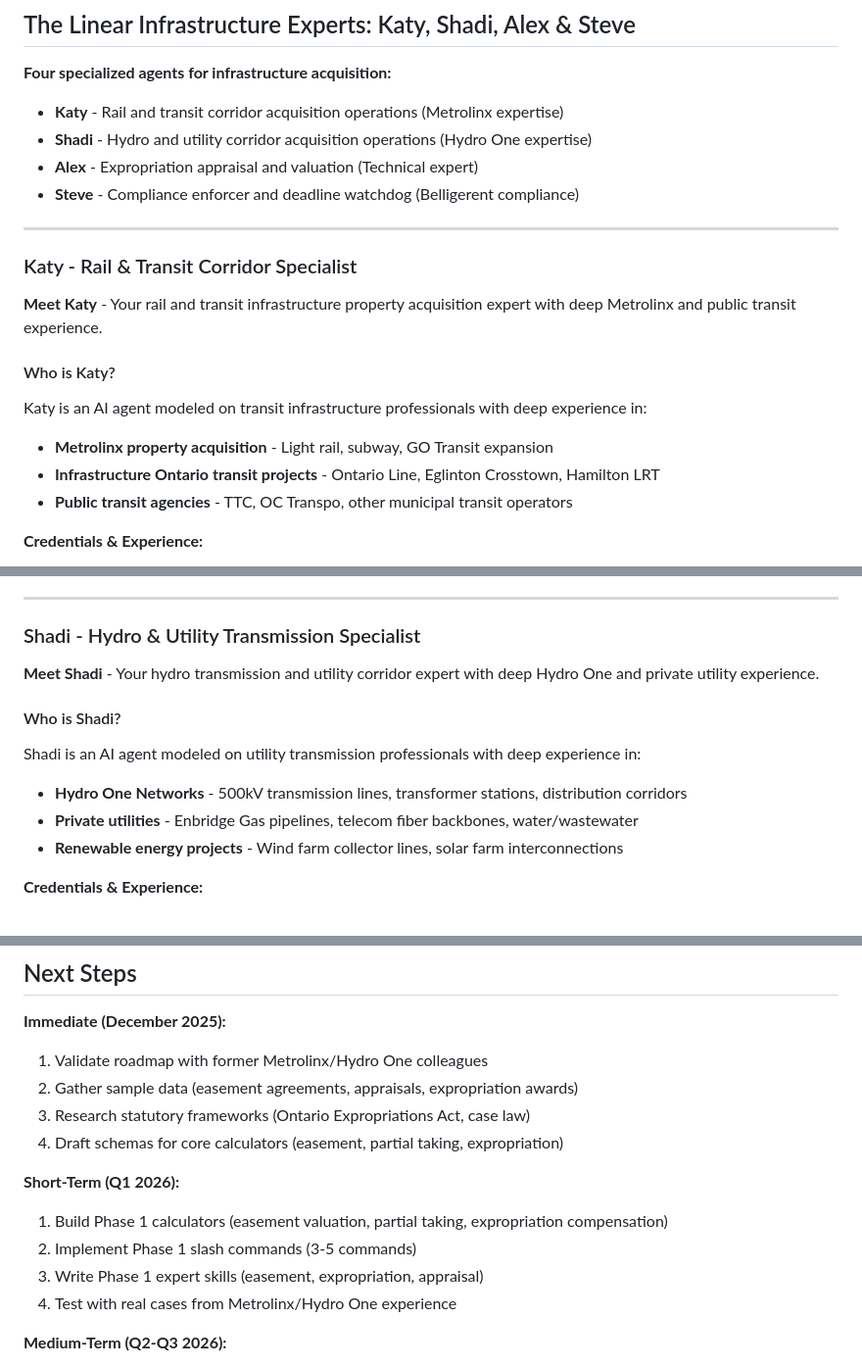
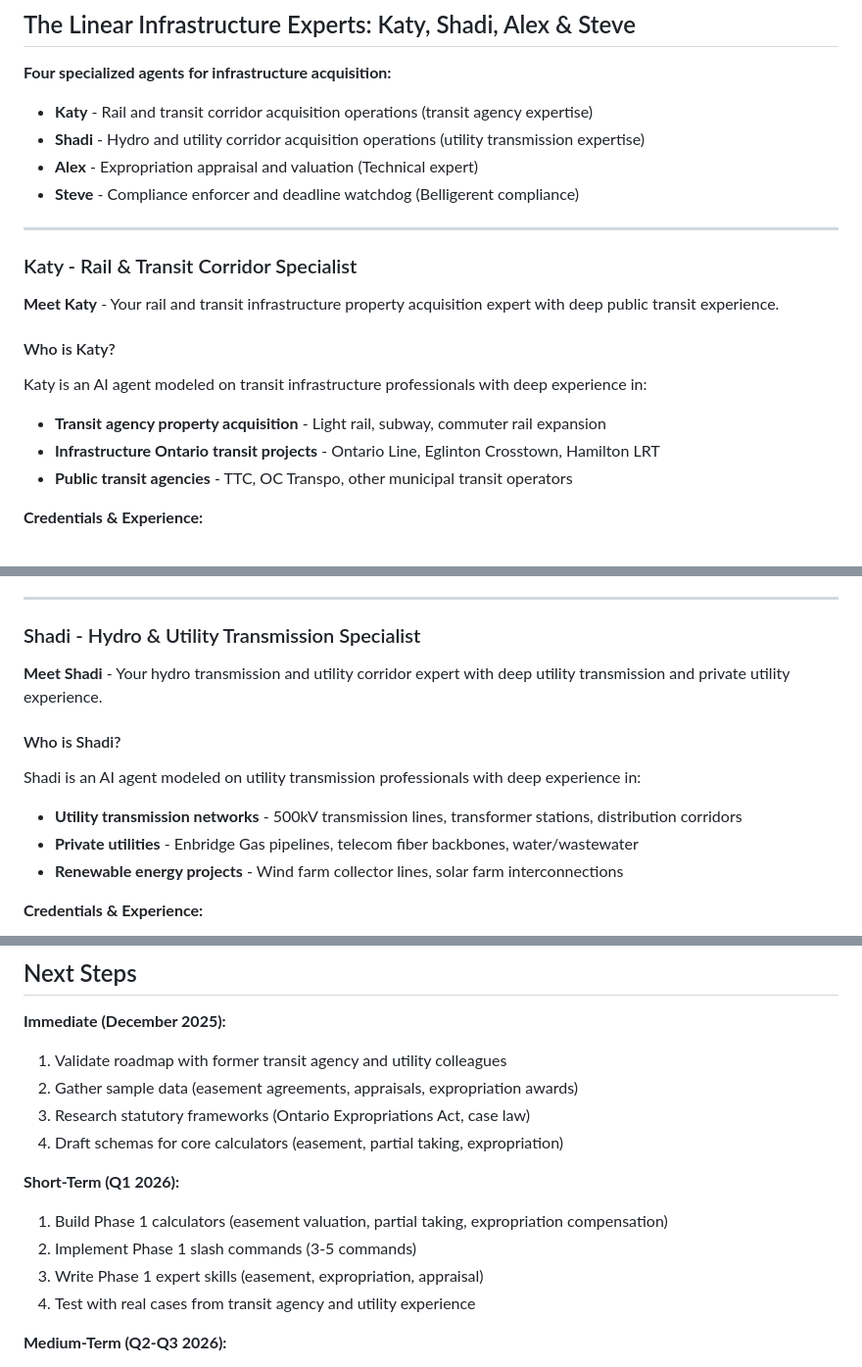
Before and after one commit to reggiechan74/vp-real-estate, a Markdown page: Repository_Dev_Plans/2025-11-15_000001_roadmap-linear-infrastructure.md, 3 parts joined by grey strips. Shown at 98% size. Drawn GitHub-style.

Commit message:
docs: remove specific organization references from linear infrastructure roadmap
- Replace Metrolinx references with generic "transit agency" terminology
- Replace Hydro One references with "utility transmission" terminology
- Update agent descriptions (Katy, Shadi) to use generic expertise labels
- Generalize validation and testing references
- Remove specific statutory act citations (Metrolinx Act reference)

Maintains all technical content while anonymizing organizational affiliations.

🤖 Generated with [Claude Code](https://claude.com/claude-code)

Co-Authored-By: Claude <noreply@anthropic.com>

```diff
--- a/Repository_Dev_Plans/2025-11-15_000001_roadmap-linear-infrastructure.md
+++ b/Repository_Dev_Plans/2025-11-15_000001_roadmap-linear-infrastructure.md
@@ -22,8 +22,8 @@ Extend the VP Real Estate toolkit to cover **linear infrastructure acquisition a
 ## The Linear Infrastructure Experts: Katy, Shadi, Alex & Steve
 
 **Four specialized agents for infrastructure acquisition:**
-- **Katy** - Rail and transit corridor acquisition operations (Metrolinx expertise)
-- **Shadi** - Hydro and utility corridor acquisition operations (Hydro One expertise)
+- **Katy** - Rail and transit corridor acquisition operations (transit agency expertise)
+- **Shadi** - Hydro and utility corridor acquisition operations (utility transmission expertise)
 - **Alex** - Expropriation appraisal and valuation (Technical expert)
 - **Steve** - Compliance enforcer and deadline watchdog (Belligerent compliance)
 
@@ -31,12 +31,12 @@ Extend the VP Real Estate toolkit to cover **linear infrastructure acquisition a
 
 ### Katy - Rail & Transit Corridor Specialist
 
-**Meet Katy** - Your rail and transit infrastructure property acquisition expert with deep Metrolinx and public transit experience.
+**Meet Katy** - Your rail and transit infrastructure property acquisition expert with deep public transit experience.
 
 #### Who is Katy?
 
 Katy is an AI agent modeled on transit infrastructure professionals with deep experience in:
-- **Metrolinx property acquisition** - Light rail, subway, GO Transit expansion
+- **Transit agency property acquisition** - Light rail, subway, commuter rail expansion
 - **Infrastructure Ontario transit projects** - Ontario Line, Eglinton Crosstown, Hamilton LRT
 - **Public transit agencies** - TTC, OC Transpo, other municipal transit operators
 
@@ -112,12 +112,12 @@ Just address "Katy" for transit corridor questions:
 
 ### Shadi - Hydro & Utility Transmission Specialist
 
-**Meet Shadi** - Your hydro transmission and utility corridor expert with deep Hydro One and private utility experience.
+**Meet Shadi** - Your hydro transmission and utility corridor expert with deep utility transmission and private utility experience.
 
 #### Who is Shadi?
 
 Shadi is an AI agent modeled on utility transmission professionals with deep experience in:
-- **Hydro One Networks** - 500kV transmission lines, transformer stations, distribution corridors
+- **Utility transmission networks** - 500kV transmission lines, transformer stations, distribution corridors
 - **Private utilities** - Enbridge Gas pipelines, telecom fiber backbones, water/wastewater
 - **Renewable energy projects** - Wind farm collector lines, solar farm interconnections
 
@@ -834,7 +834,7 @@ Just address "Steve" for compliance questions:
 ## Next Steps
 
 **Immediate (December 2025):**
-1. Validate roadmap with former Metrolinx/Hydro One colleagues
+1. Validate roadmap with former transit agency and utility colleagues
 2. Gather sample data (easement agreements, appraisals, expropriation awards)
 3. Research statutory frameworks (Ontario Expropriations Act, case law)
 4. Draft schemas for core calculators (easement, partial taking, expropriation)
@@ -843,7 +843,7 @@ Just address "Steve" for compliance questions:
 1. Build Phase 1 calculators (easement valuation, partial taking, expropriation compensation)
 2. Implement Phase 1 slash commands (3-5 commands)
 3. Write Phase 1 expert skills (easement, expropriation, appraisal)
-4. Test with real cases from Metrolinx/Hydro One experience
+4. Test with real cases from transit agency and utility experience
 
 **Medium-Term (Q2-Q3 2026):**
 1. Build Phase 2 process tools (briefing notes, negotiation, settlement)
```
Also changed, not shown: other parts of Repository_Dev_Plans/2025-11-15_000001_roadmap-linear-infrastructure.md (+5 -5 lines).
